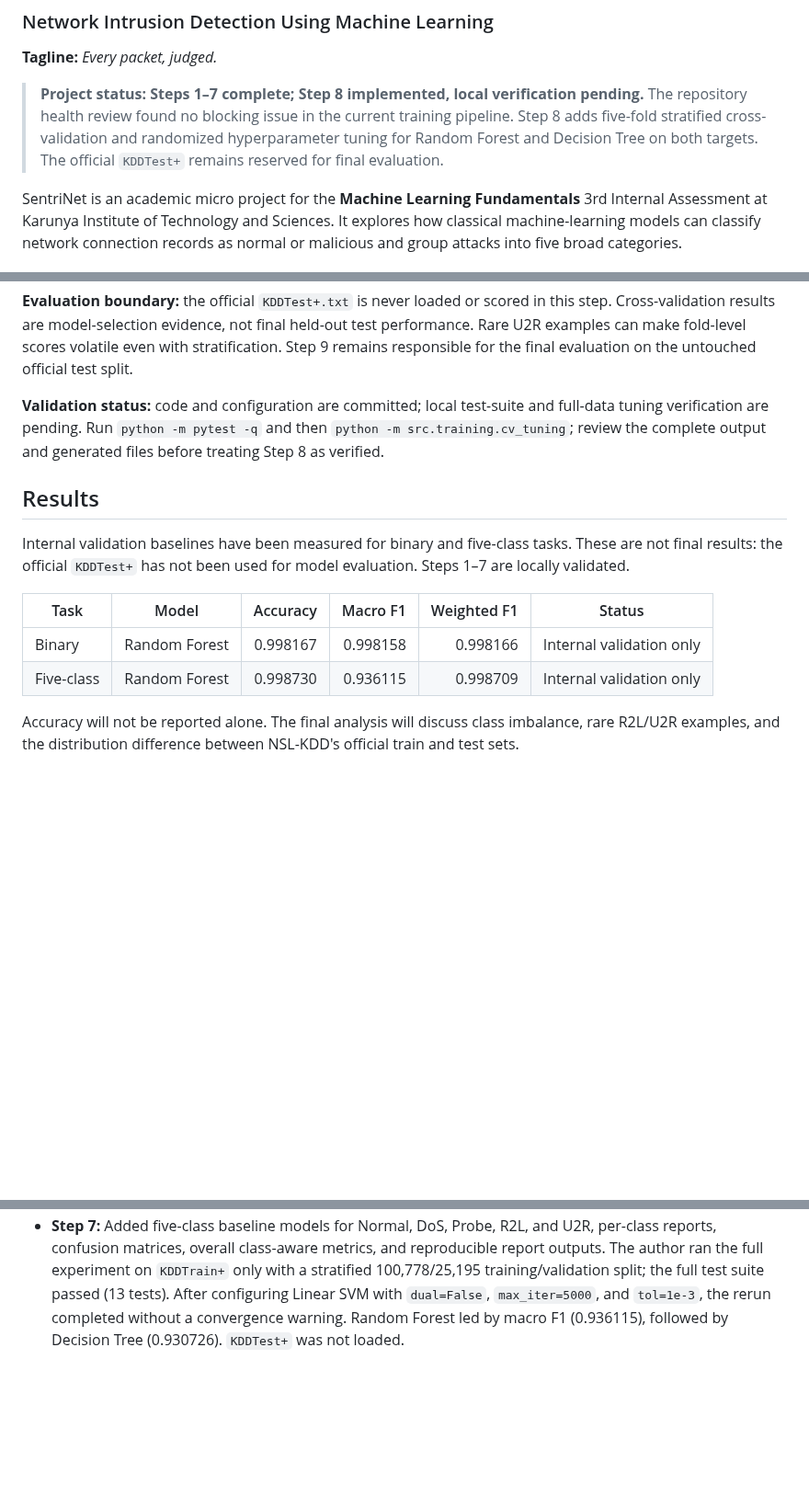
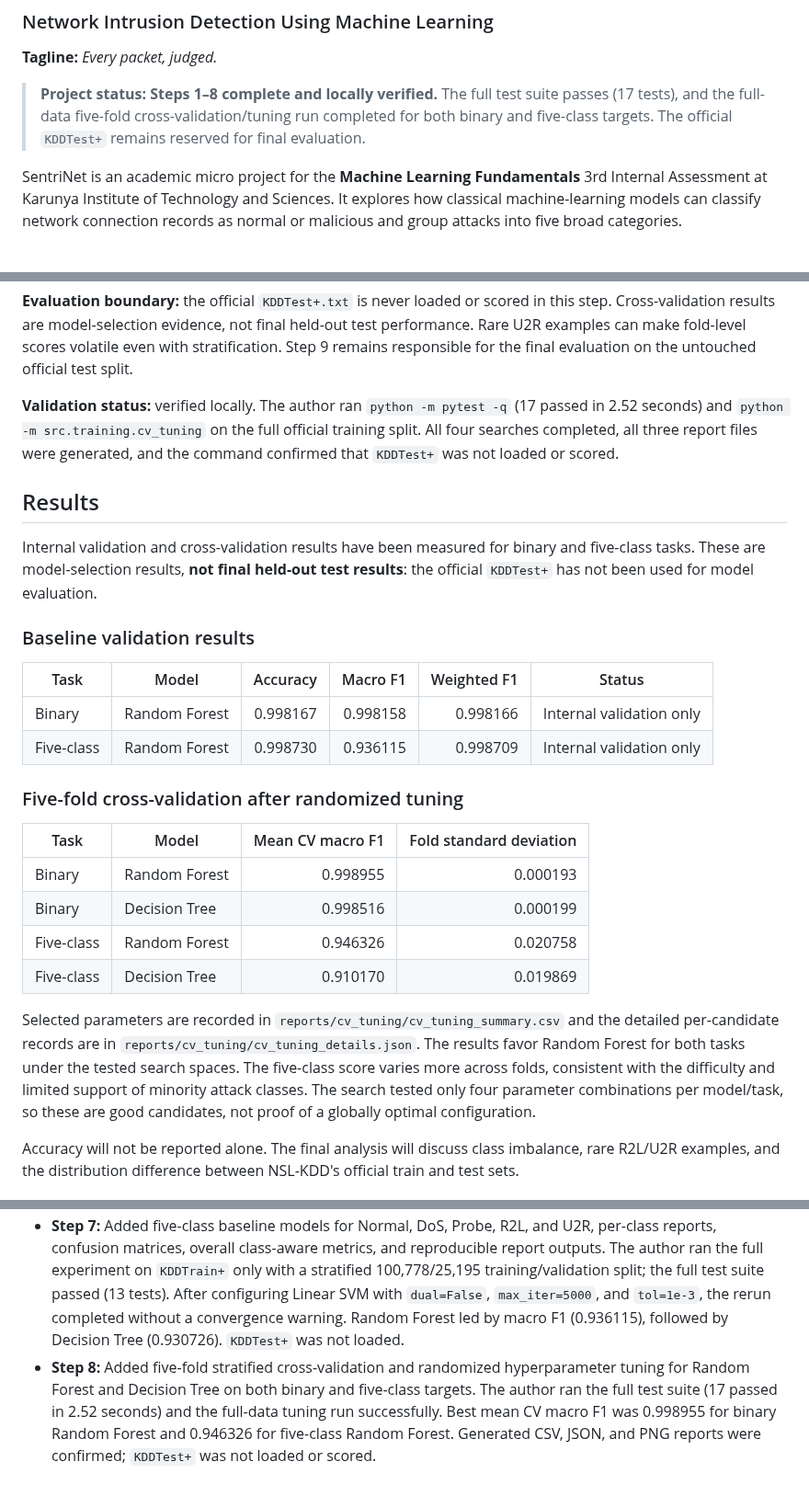
Before and after one commit to BethalaRinosh/SentriNet, a Markdown page: README.md, 3 parts joined by grey strips. Shown at 92% size. Drawn GitHub-style; blank space fills up the shorter version.

Commit message:
Record verified Step 8 CV tuning results

```diff
--- a/README.md
+++ b/README.md
@@ -2,7 +2,7 @@
 ### Network Intrusion Detection Using Machine Learning
 **Tagline:** *Every packet, judged.*
 
-> **Project status: Steps 1–7 complete; Step 8 implemented, local verification pending.** The repository health review found no blocking issue in the current training pipeline. Step 8 adds five-fold stratified cross-validation and randomized hyperparameter tuning for Random Forest and Decision Tree on both targets. The official `KDDTest+` remains reserved for final evaluation.
+> **Project status: Steps 1–8 complete and locally verified.** The full test suite passes (17 tests), and the full-data five-fold cross-validation/tuning run completed for both binary and five-class targets. The official `KDDTest+` remains reserved for final evaluation.
 
 SentriNet is an academic micro project for the **Machine Learning Fundamentals** 3rd Internal Assessment at Karunya Institute of Technology and Sciences. It explores how classical machine-learning models can classify network connection records as normal or malicious and group attacks into five broad categories.
 
@@ -215,15 +215,28 @@ Generated files are written to `reports/cv_tuning/` (ignored by Git):
 
 **Evaluation boundary:** the official `KDDTest+.txt` is never loaded or scored in this step. Cross-validation results are model-selection evidence, not final held-out test performance. Rare U2R examples can make fold-level scores volatile even with stratification. Step 9 remains responsible for the final evaluation on the untouched official test split.
 
-**Validation status:** code and configuration are committed; local test-suite and full-data tuning verification are pending. Run `python -m pytest -q` and then `python -m src.training.cv_tuning`; review the complete output and generated files before treating Step 8 as verified.
+**Validation status:** verified locally. The author ran `python -m pytest -q` (17 passed in 2.52 seconds) and `python -m src.training.cv_tuning` on the full official training split. All four searches completed, all three report files were generated, and the command confirmed that `KDDTest+` was not loaded or scored.
 
 ## Results
-Internal validation baselines have been measured for binary and five-class tasks. These are not final results: the official `KDDTest+` has not been used for model evaluation. Steps 1–7 are locally validated.
+Internal validation and cross-validation results have been measured for binary and five-class tasks. These are model-selection results, **not final held-out test results**: the official `KDDTest+` has not been used for model evaluation.
+
+### Baseline validation results
 
 | Task | Model | Accuracy | Macro F1 | Weighted F1 | Status |
 |---|---|---:|---:|---:|---|
 | Binary | Random Forest | 0.998167 | 0.998158 | 0.998166 | Internal validation only |
 | Five-class | Random Forest | 0.998730 | 0.936115 | 0.998709 | Internal validation only |
+
+### Five-fold cross-validation after randomized tuning
+
+| Task | Model | Mean CV macro F1 | Fold standard deviation |
+|---|---|---:|---:|
+| Binary | Random Forest | 0.998955 | 0.000193 |
+| Binary | Decision Tree | 0.998516 | 0.000199 |
+| Five-class | Random Forest | 0.946326 | 0.020758 |
+| Five-class | Decision Tree | 0.910170 | 0.019869 |
+
+Selected parameters are recorded in `reports/cv_tuning/cv_tuning_summary.csv` and the detailed per-candidate records are in `reports/cv_tuning/cv_tuning_details.json`. The results favor Random Forest for both tasks under the tested search spaces. The five-class score varies more across folds, consistent with the difficulty and limited support of minority attack classes. The search tested only four parameter combinations per model/task, so these are good candidates, not proof of a globally optimal configuration.
 
 Accuracy will not be reported alone. The final analysis will discuss class imbalance, rare R2L/U2R examples, and the distribution difference between NSL-KDD's official train and test sets.
 
@@ -323,3 +336,4 @@ Repository: https://github.com/BethalaRinosh/SentriNet
 - **Step 5:** Added `src/feature_selection.py`, which fits a reproducible Random Forest on a sample of official `KDDTrain+` only, aggregates encoded importances to original features, and writes a CSV ranking and top-20 plot. The author ran the script successfully and the full test suite passed (7 tests).
 - **Step 6:** Added five binary baseline classifiers, stratified validation from the official training split, class-aware metrics, timing, per-model JSON details, a macro-F1 comparison CSV/chart, and unit tests. The author ran the full suite locally (10 passed) and completed the baseline experiment on a 30,000-row training sample. Random Forest led the internal validation comparison (macro F1 0.998158); the official `KDDTest+` was not loaded. Results are documented as preliminary, not final test performance.
 - **Step 7:** Added five-class baseline models for Normal, DoS, Probe, R2L, and U2R, per-class reports, confusion matrices, overall class-aware metrics, and reproducible report outputs. The author ran the full experiment on `KDDTrain+` only with a stratified 100,778/25,195 training/validation split; the full test suite passed (13 tests). After configuring Linear SVM with `dual=False`, `max_iter=5000`, and `tol=1e-3`, the rerun completed without a convergence warning. Random Forest led by macro F1 (0.936115), followed by Decision Tree (0.930726). `KDDTest+` was not loaded.
+- **Step 8:** Added five-fold stratified cross-validation and randomized hyperparameter tuning for Random Forest and Decision Tree on both binary and five-class targets. The author ran the full test suite (17 passed in 2.52 seconds) and the full-data tuning run successfully. Best mean CV macro F1 was 0.998955 for binary Random Forest and 0.946326 for five-class Random Forest. Generated CSV, JSON, and PNG reports were confirmed; `KDDTest+` was not loaded or scored.
```
